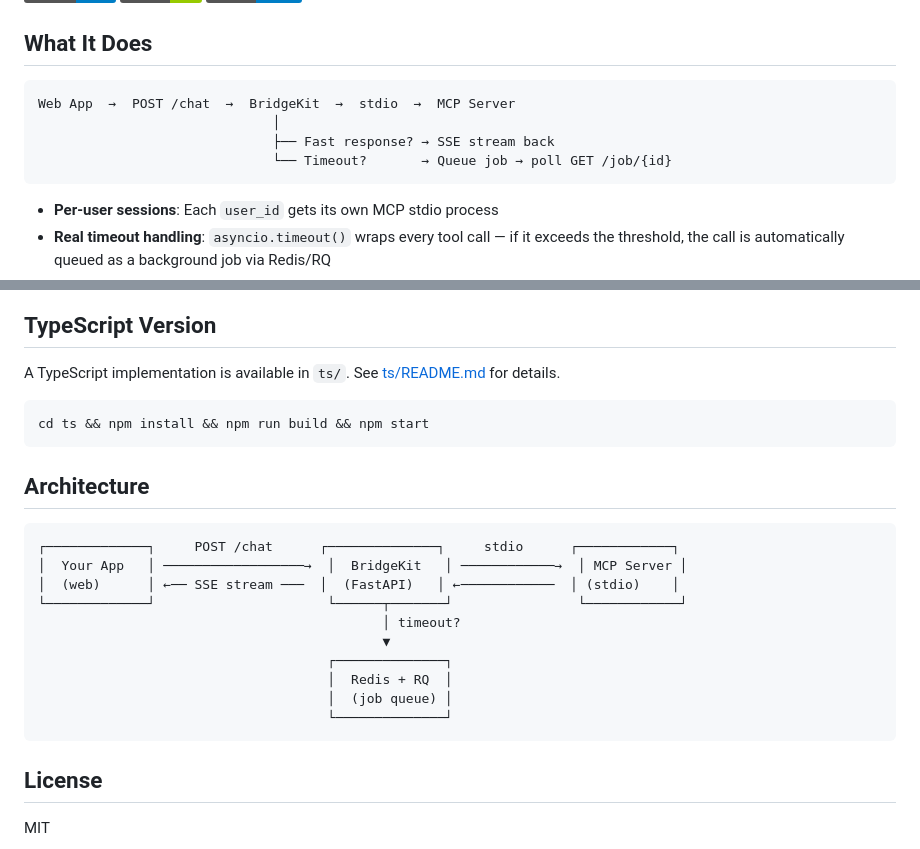
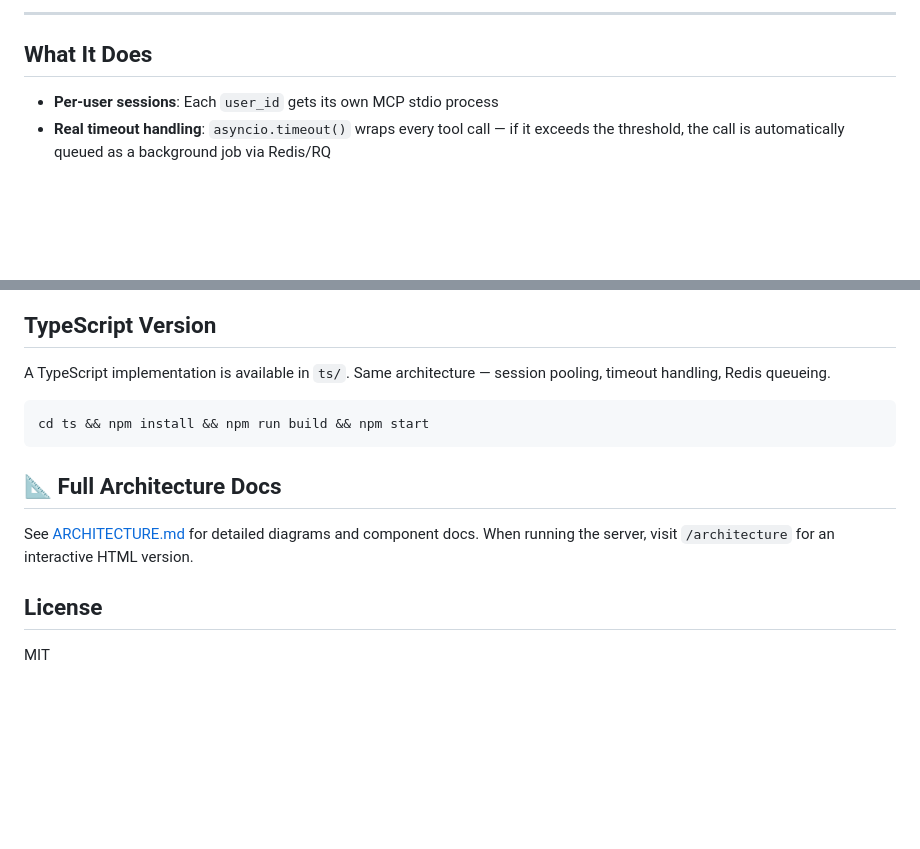
Before and after one commit to mkbhardwas12/mcp-bridgekit, a Markdown page: README.md, 2 parts joined by grey strips. GitHub-like rendering; badges without logos; blank space fills up the shorter version.

````diff
--- a/README.md
+++ b/README.md
@@ -9,11 +92,6 @@ Turn any MCP stdio server into HTTP endpoints your web app can call. Per-user se
+---
+
 ## What It Does
-
-```
-Web App  →  POST /chat  →  BridgeKit  →  stdio  →  MCP Server
-                              │
-                              ├── Fast response? → SSE stream back
-                              └── Timeout?       → Queue job → poll GET /job/{id}
-```
 
 - **Per-user sessions**: Each `user_id` gets its own MCP stdio process
 - **Real timeout handling**: `asyncio.timeout()` wraps every tool call — if it exceeds the threshold, the call is automatically queued as a background job via Redis/RQ
@@ -109,25 +255,14 @@ async def chat(req: BridgeRequest):
 ## TypeScript Version
 
-A TypeScript implementation is available in `ts/`. See [ts/README.md](ts/) for details.
+A TypeScript implementation is available in `ts/`. Same architecture — session pooling, timeout handling, Redis queueing.
 
 ```bash
 cd ts && npm install && npm run build && npm start
 ```
 
-## Architecture
+## 📐 Full Architecture Docs
 
-```
-┌─────────────┐     POST /chat      ┌──────────────┐     stdio      ┌────────────┐
-│  Your App   │ ──────────────────→  │  BridgeKit   │ ────────────→  │ MCP Server │
-│  (web)      │ ←── SSE stream ───  │  (FastAPI)   │ ←────────────  │ (stdio)    │
-└─────────────┘                      └──────┬───────┘                └────────────┘
-                                            │ timeout?
-                                            ▼
-                                     ┌──────────────┐
-                                     │  Redis + RQ  │
-                                     │  (job queue) │
-                                     └──────────────┘
-```
+See [ARCHITECTURE.md](ARCHITECTURE.md) for detailed diagrams and component docs. When running the server, visit `/architecture` for an interactive HTML version.
 
 ## License
 
````
Also changed, not shown: other parts of README.md (+151 -0 lines).
